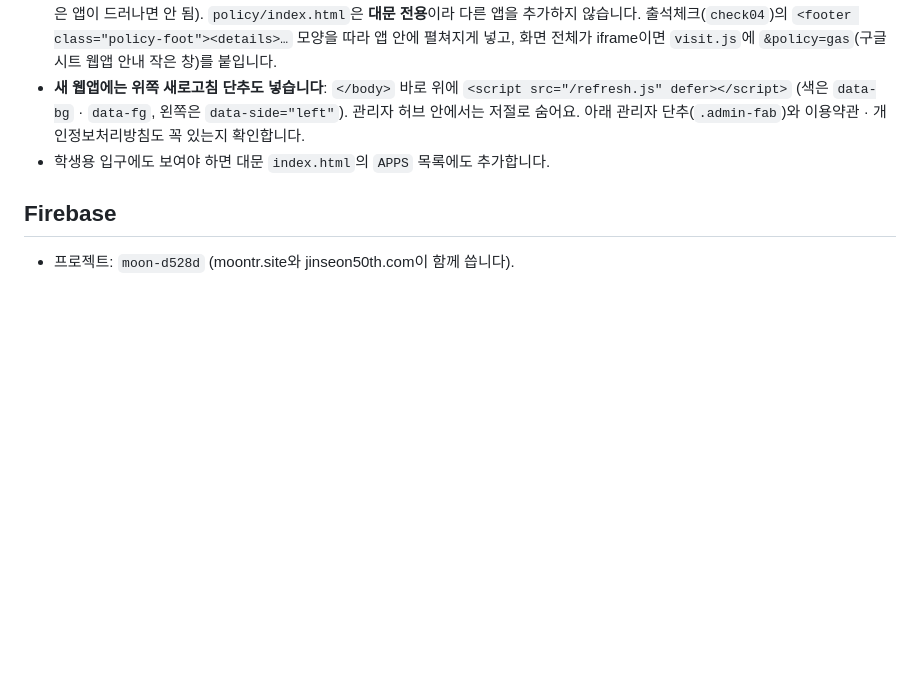
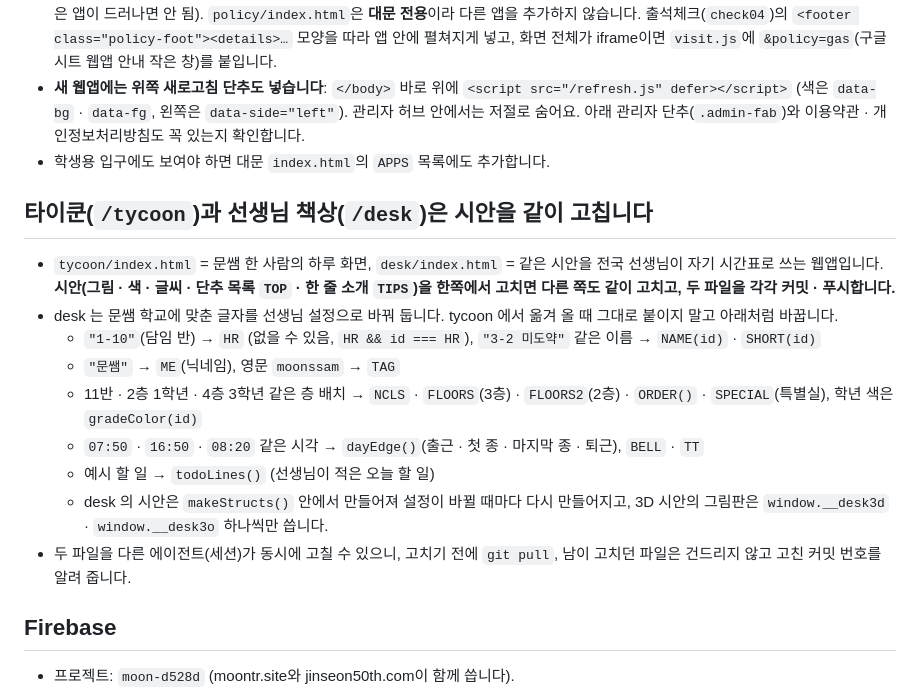
Before and after one commit to vaca-at/moontr, a Markdown page: AGENTS.md, the part around the change. Drawn GitHub-style; blank space fills up the shorter version.

Commit message:
작업 규칙: 타이쿤(/tycoon)과 선생님 책상(/desk)은 시안(그림 · 색 · 글씨 · TOP · TIPS)을 같이 고치고 각각 커밋 · 푸시, desk 로 옮길 때 바꿀 것(HR · ME · TAG · NCLS · FLOORS · dayEdge · todoLines …)
Co-Authored-By: Claude Opus 5.5 <noreply@anthropic.com>

```diff
--- a/AGENTS.md
+++ b/AGENTS.md
@@ -30,6 +30,17 @@
 - **새 웹앱에는 위쪽 새로고침 단추도 넣습니다**: `</body>` 바로 위에 `<script src="/refresh.js" defer></script>` (색은 `data-bg` · `data-fg`, 왼쪽은 `data-side="left"`). 관리자 허브 안에서는 저절로 숨어요. 아래 관리자 단추(`.admin-fab`)와 이용약관 · 개인정보처리방침도 꼭 있는지 확인합니다.
 - 학생용 입구에도 보여야 하면 대문 `index.html`의 `APPS` 목록에도 추가합니다.
 
+## 타이쿤(`/tycoon`)과 선생님 책상(`/desk`)은 시안을 같이 고칩니다
+- `tycoon/index.html` = 문쌤 한 사람의 하루 화면, `desk/index.html` = 같은 시안을 전국 선생님이 자기 시간표로 쓰는 웹앱입니다. **시안(그림 · 색 · 글씨 · 단추 목록 `TOP` · 한 줄 소개 `TIPS`)을 한쪽에서 고치면 다른 쪽도 같이 고치고, 두 파일을 각각 커밋 · 푸시합니다.**
+- desk 는 문쌤 학교에 맞춘 글자를 선생님 설정으로 바꿔 둡니다. tycoon 에서 옮겨 올 때 그대로 붙이지 말고 아래처럼 바꿉니다.
+  - `"1-10"`(담임 반) → `HR` (없을 수 있음, `HR && id === HR`), `"3-2 미도약"` 같은 이름 → `NAME(id)` · `SHORT(id)`
+  - `"문쌤"` → `ME`(닉네임), 영문 `moonssam` → `TAG`
+  - 11반 · 2층 1학년 · 4층 3학년 같은 층 배치 → `NCLS` · `FLOORS`(3층) · `FLOORS2`(2층) · `ORDER()` · `SPECIAL`(특별실), 학년 색은 `gradeColor(id)`
+  - `07:50` · `16:50` · `08:20` 같은 시각 → `dayEdge()`(출근 · 첫 종 · 마지막 종 · 퇴근), `BELL` · `TT`
+  - 예시 할 일 → `todoLines()` (선생님이 적은 오늘 할 일)
+  - desk 의 시안은 `makeStructs()` 안에서 만들어져 설정이 바뀔 때마다 다시 만들어지고, 3D 시안의 그림판은 `window.__desk3d` · `window.__desk3o` 하나씩만 씁니다.
+- 두 파일을 다른 에이전트(세션)가 동시에 고칠 수 있으니, 고치기 전에 `git pull`, 남이 고치던 파일은 건드리지 않고 고친 커밋 번호를 알려 줍니다.
+
 ## Firebase
 - 프로젝트: `moon-d528d` (moontr.site와 jinseon50th.com이 함께 씁니다).
 - 보안 규칙은 이 저장소의 `firestore.rules` 하나에 모두 들어 있습니다. 새 컬렉션을 쓰면 여기에 규칙을 추가하고, 관리자만 써야 하는 곳은 `isTeacher()`를 씁니다.
```
